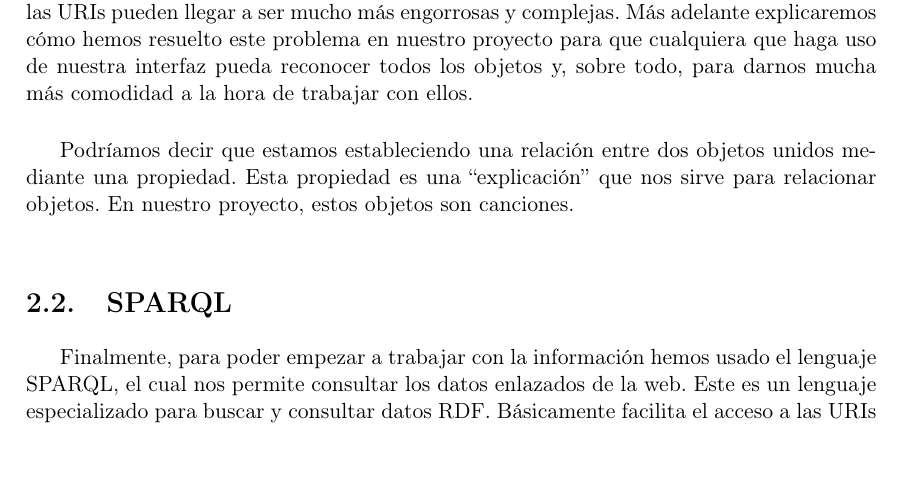
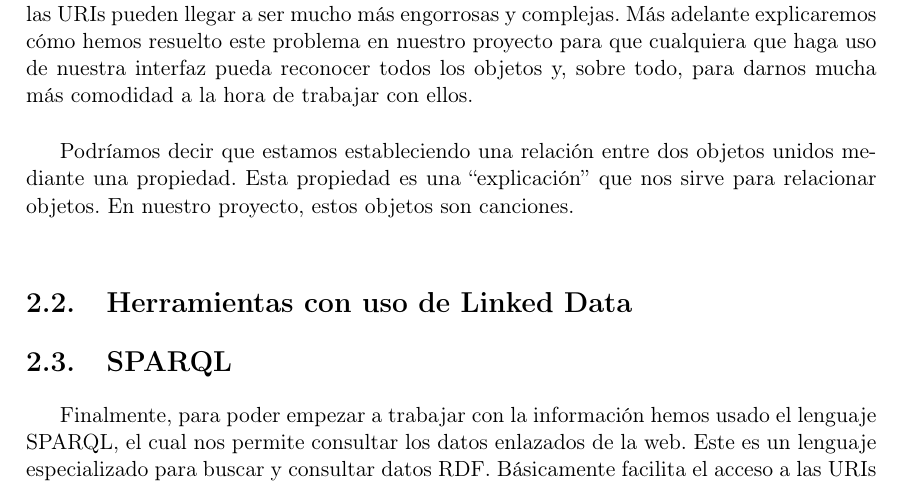
Before and after one commit to Adrigarr/TFG-2019-Memoria, a LaTeX thesis (TFMTeXiS.tex, which reads Capitulos/EstadoDeLaCuestion.tex): part of page 19 of 66, cut so that both start at the same text, the shorter picture padded with empty space. Compiled offline with pdfLaTeX; a LaTeX package or settings file that is missing is left out.

Commit message:
Update EstadoDeLaCuestion.tex

```diff
--- a/Capitulos/EstadoDeLaCuestion.tex
+++ b/Capitulos/EstadoDeLaCuestion.tex
@@ -48,6 +48,10 @@ Para una persona normal, esta puede resultar una nomenclatura poco amigable ya q
 
 Podríamos decir que estamos estableciendo una relación entre dos objetos unidos mediante una propiedad. Esta propiedad es una ``explicación'' que nos sirve para relacionar objetos. En nuestro proyecto, estos objetos son canciones.\\
 
+
+\section{Herramientas con uso de Linked Data}
+
+
 \section{SPARQL}
 
 Finalmente, para poder empezar a trabajar con la información hemos usado el lenguaje SPARQL, el cual nos permite consultar los datos enlazados de la web. Este es un lenguaje especializado para buscar y consultar datos RDF. Básicamente facilita el acceso a las URIs para después poder aplicar todo tipo de selección de datos, restricciones, condiciones y límites a las entidades con los esquemas explicados anteriormente. La estructura de una consulta SPARQL suele ser la siguiente:\\
```
